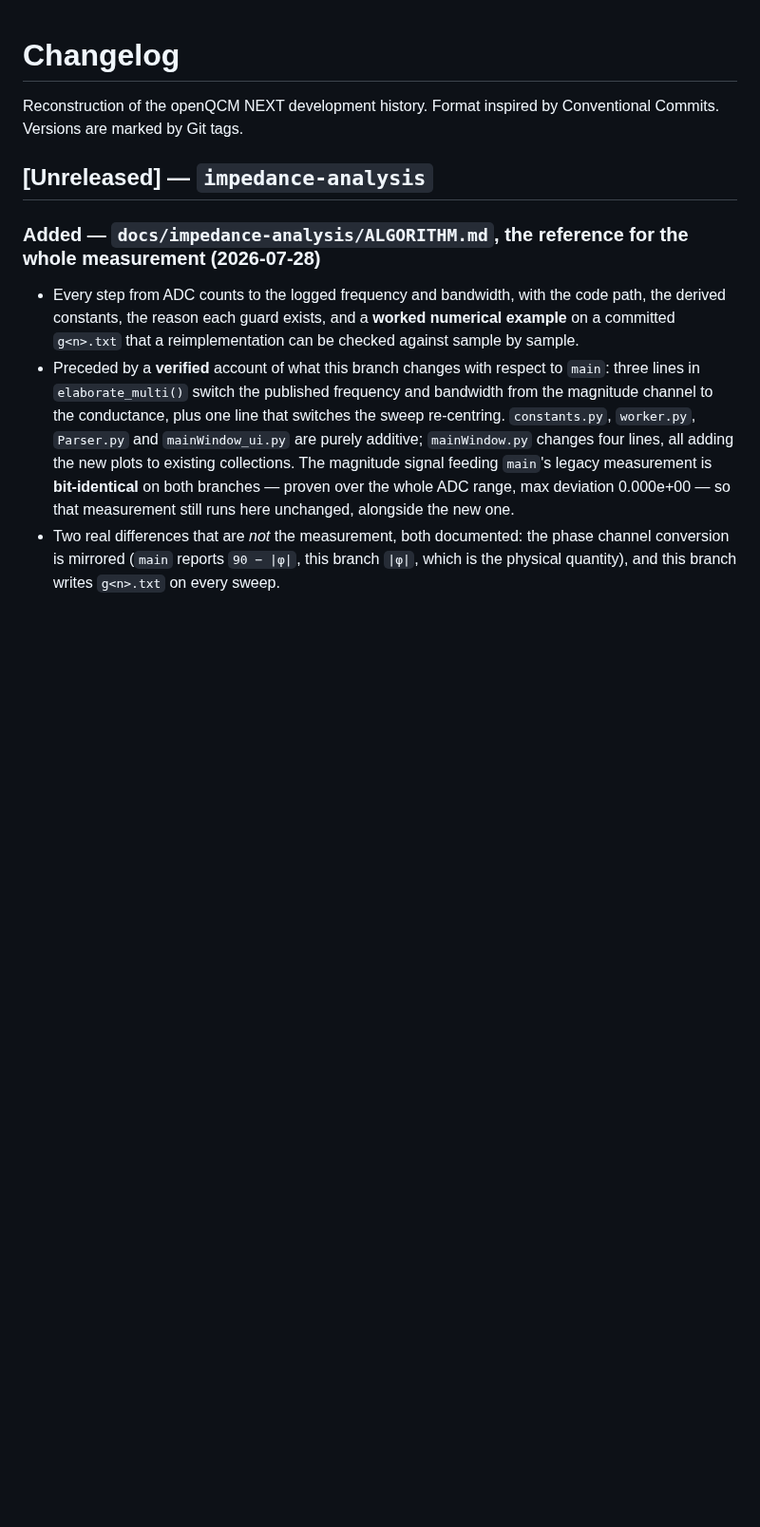
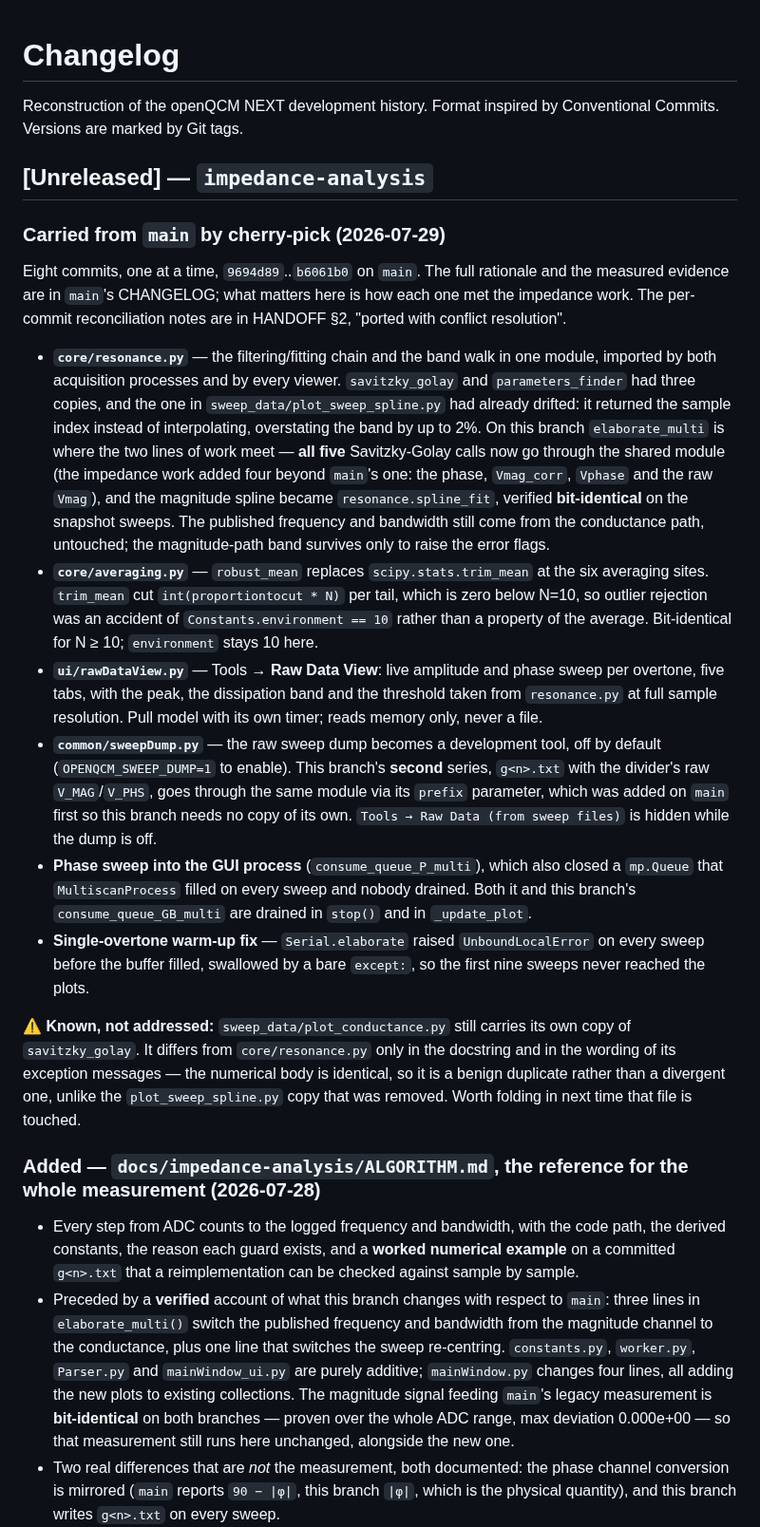
Before and after one commit to openQCM/openqcm-next, a Markdown page: CHANGELOG.md, the part around the change. Shown at 95% size. Rendered like a GitHub page; blank space fills up the shorter version.

Commit message:
docs: record what came from main on 2026-07-29, and how each conflict was settled
Branch-specific, so it does not travel back.

HANDOFF gains five rows in "ported with conflict resolution" -- 9694d89, 066757f,
4265f75, 0ce8a69, b6061b0 -- which git cherry will list with + forever, and two in
"deliberately NOT ported": 92ce817, the development environment = 3, and main's
own docs for this round. The 0ce8a69 row also records that 0b6c6c3 arrived inside
it, so cherry-picking that one separately reports nothing to do and is not a
mistake.

CHANGELOG summarises the eight commits from this branch's point of view: the five
Savitzky-Golay calls that had to be redirected rather than main's one, the
magnitude spline verified bit-identical, and the g<n>.txt series now going through
the shared dump module via the prefix parameter that was added on main first
precisely so this branch needs no copy.

Also recorded as known and not addressed: sweep_data/plot_conductance.py still
has its own savitzky_golay. Unlike the plot_sweep_spline.py copy that was removed,
this one differs only in its docstring and exception wording -- the numerical body
is identical -- so it is a benign duplicate, and saying which kind it is matters
more than the fact that it exists.

Co-Authored-By: Claude Opus 5 <noreply@anthropic.com>

```diff
--- a/CHANGELOG.md
+++ b/CHANGELOG.md
@@ -4,6 +4,47 @@ Reconstruction of the openQCM NEXT development history. Format inspired by
 Conventional Commits. Versions are marked by Git tags.
 
 ## [Unreleased] — `impedance-analysis`
+
+### Carried from `main` by cherry-pick (2026-07-29)
+
+Eight commits, one at a time, `9694d89`..`b6061b0` on `main`. The full rationale and the measured
+evidence are in `main`'s CHANGELOG; what matters here is how each one met the impedance work. The
+per-commit reconciliation notes are in HANDOFF §2, "ported with conflict resolution".
+
+- **`core/resonance.py`** — the filtering/fitting chain and the band walk in one module, imported by
+  both acquisition processes and by every viewer. `savitzky_golay` and `parameters_finder` had three
+  copies, and the one in `sweep_data/plot_sweep_spline.py` had already drifted: it returned the
+  sample index instead of interpolating, overstating the band by up to 2%. On this branch
+  `elaborate_multi` is where the two lines of work meet — **all five** Savitzky-Golay calls now go
+  through the shared module (the impedance work added four beyond `main`'s one: the phase,
+  `Vmag_corr`, `Vphase` and the raw `Vmag`), and the magnitude spline became
+  `resonance.spline_fit`, verified **bit-identical** on the snapshot sweeps. The published frequency
+  and bandwidth still come from the conductance path, untouched; the magnitude-path band survives
+  only to raise the error flags.
+- **`core/averaging.py`** — `robust_mean` replaces `scipy.stats.trim_mean` at the six averaging
+  sites. `trim_mean` cut `int(proportiontocut * N)` per tail, which is zero below N=10, so outlier
+  rejection was an accident of `Constants.environment == 10` rather than a property of the average.
+  Bit-identical for N ≥ 10; `environment` stays 10 here.
+- **`ui/rawDataView.py`** — Tools → **Raw Data View**: live amplitude and phase sweep per overtone,
+  five tabs, with the peak, the dissipation band and the threshold taken from `resonance.py` at full
+  sample resolution. Pull model with its own timer; reads memory only, never a file.
+- **`common/sweepDump.py`** — the raw sweep dump becomes a development tool, off by default
+  (`OPENQCM_SWEEP_DUMP=1` to enable). This branch's **second** series, `g<n>.txt` with the divider's
+  raw `V_MAG`/`V_PHS`, goes through the same module via its `prefix` parameter, which was added on
+  `main` first so this branch needs no copy of its own. `Tools → Raw Data (from sweep files)` is
+  hidden while the dump is off.
+- **Phase sweep into the GUI process** (`consume_queue_P_multi`), which also closed a `mp.Queue`
+  that `MultiscanProcess` filled on every sweep and nobody drained. Both it and this branch's
+  `consume_queue_GB_multi` are drained in `stop()` and in `_update_plot`.
+- **Single-overtone warm-up fix** — `Serial.elaborate` raised `UnboundLocalError` on every sweep
+  before the buffer filled, swallowed by a bare `except:`, so the first nine sweeps never reached
+  the plots.
+
+⚠️ **Known, not addressed:** `sweep_data/plot_conductance.py` still carries its own copy of
+`savitzky_golay`. It differs from `core/resonance.py` only in the docstring and in the wording of
+its exception messages — the numerical body is identical, so it is a benign duplicate rather than a
+divergent one, unlike the `plot_sweep_spline.py` copy that was removed. Worth folding in next time
+that file is touched.
 
 ### Added — `docs/impedance-analysis/ALGORITHM.md`, the reference for the whole measurement (2026-07-28)
 - Every step from ADC counts to the logged frequency and bandwidth, with the code path, the derived
```
Also changed, not shown: HANDOFF.md (+7 -0 lines).
